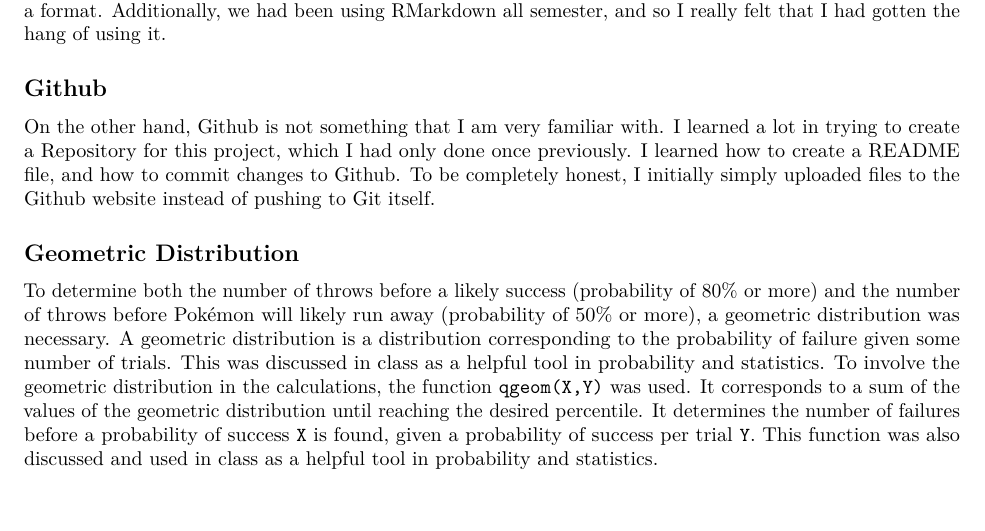
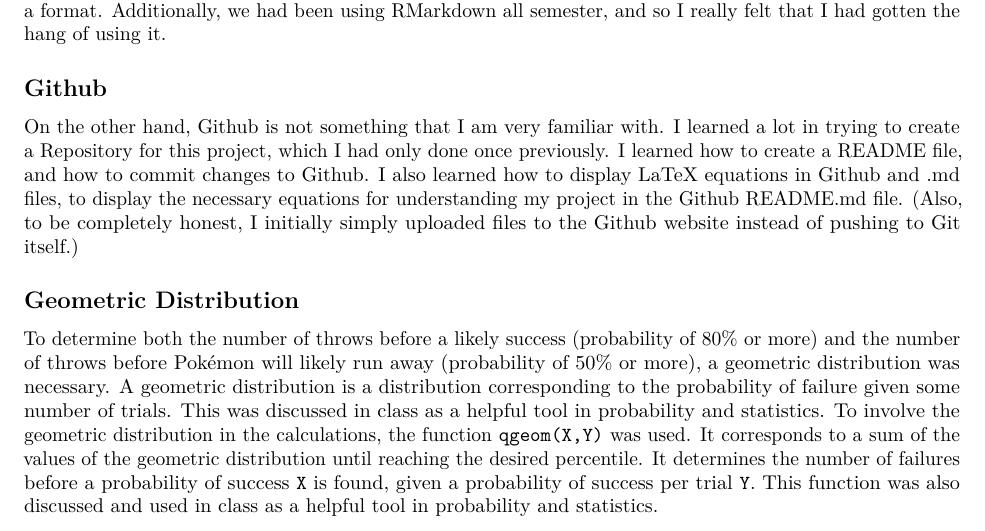
Before and after one commit to plubgoard/Pokemon-Go-Catch-Rates, an R Markdown document (Pokemon Catch Calculator.Rmd): part of page 8 of 9, cut so that both start at the same text. Rendered offline with R 4.5, knitr and Pandoc, then LaTeX, with nearby package versions.

Commit message:
Update Pokemon Catch Calculator.Rmd

```diff
--- a/Pokemon Catch Calculator.Rmd
+++ b/Pokemon Catch Calculator.Rmd
@@ -320,7 +320,7 @@ Creating files in RMarkdown was not significantly difficult to me. Through my pr
 
 ## Github
 
-On the other hand, Github is not something that I am very familiar with. I learned a lot in trying to create a Repository for this project, which I had only done once previously. I learned how to create a README file, and how to commit changes to Github. To be completely honest, I initially simply uploaded files to the Github website instead of pushing to Git itself.
+On the other hand, Github is not something that I am very familiar with. I learned a lot in trying to create a Repository for this project, which I had only done once previously. I learned how to create a README file, and how to commit changes to Github. I also learned how to display LaTeX equations in Github and .md files, to display the necessary equations for understanding my project in the Github README.md file. (Also, to be completely honest, I initially simply uploaded files to the Github website instead of pushing to Git itself.)
 
 ## Geometric Distribution
 
```
